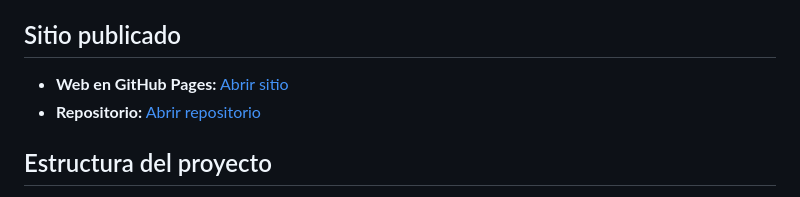
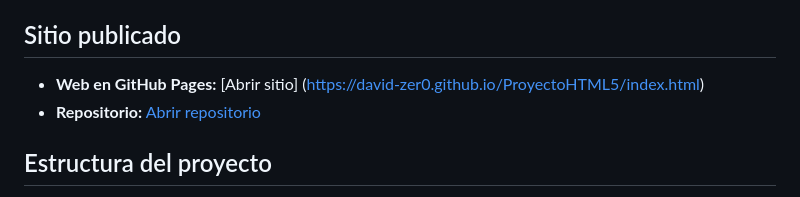
Before and after one commit to David-Zer0/ProyectoHTML5, a Markdown page: README.md, the part around one of its changes. Rendered like a GitHub page.

```diff
--- a/README.md
+++ b/README.md
@@ -13,8 +13,8 @@ El objetivo de esta página web es ofrecer información sobre diferentes compone
 
 ## Sitio publicado
 
-- **Web en GitHub Pages:** [Abrir sitio](URL-DE-GITHUB-PAGES)
-- **Repositorio:** [Abrir repositorio](https://github.com/David-Zer0/Practica5HTML)
+- **Web en GitHub Pages:** [Abrir sitio] (https://david-zer0.github.io/ProyectoHTML5/index.html)
+- **Repositorio:** [Abrir repositorio](https://github.com/David-Zer0/ProyectoHTML5)
 
 ## Estructura del proyecto
 
```
Also changed, not shown: other parts of README.md (+3 -15 lines), img/ValidacionCss.png (added), img/ValidacionHtml.png (added), img/ValidacionRss.png (added).
